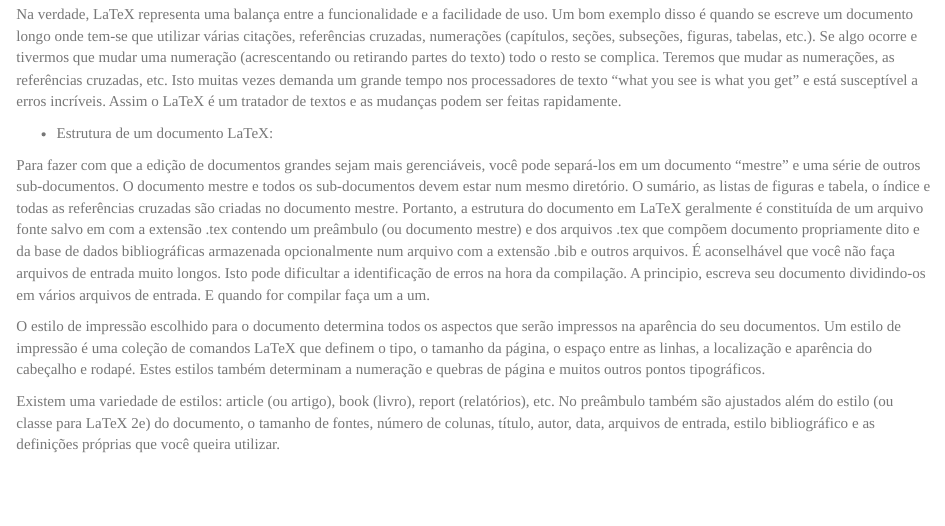
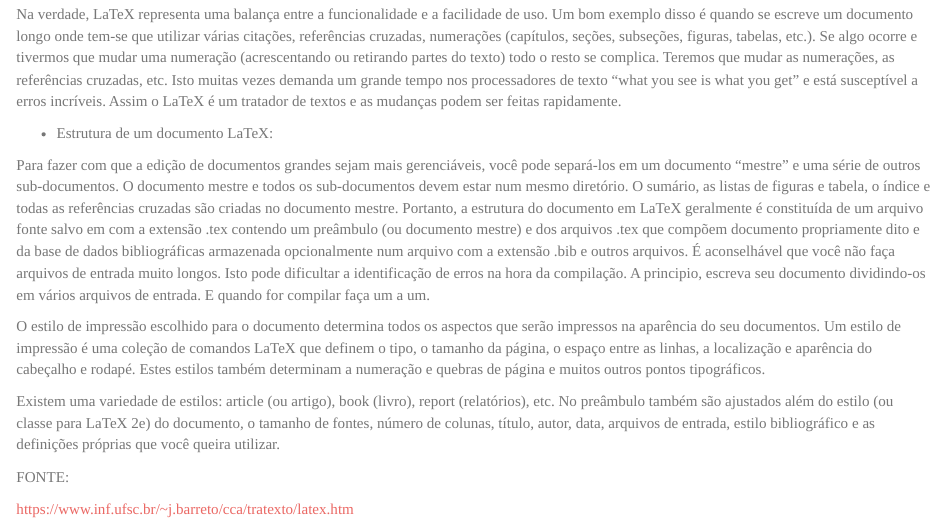
Before and after one commit to leolois10/profmatma41, an R Markdown document (rel01/index.Rmd): the page in a window 1100 px wide, from 4330 px down. The pictures show the output file rel01/index.html that the author committed with the source, opened offline.

Commit message:
Relatório 001

```diff
--- a/rel01/index.Rmd
+++ b/rel01/index.Rmd
@@ -187,3 +187,7 @@ Para fazer com que a edição de documentos grandes sejam mais gerenciáveis, vo
 O estilo de impressão escolhido para o documento determina todos os aspectos que serão impressos na aparência do seu documentos. Um estilo de impressão é uma coleção de comandos LaTeX que definem o tipo, o tamanho da página, o espaço entre as linhas, a localização e aparência do cabeçalho e rodapé. Estes estilos também determinam a numeração e quebras de página e muitos outros pontos tipográficos.
 
 Existem uma variedade de estilos: article (ou artigo), book (livro), report (relatórios), etc. No preâmbulo também são ajustados além do estilo (ou classe para LaTeX 2e) do documento, o tamanho de fontes, número de colunas, título, autor, data, arquivos de entrada, estilo bibliográfico e as definições próprias que você queira utilizar.
+
+FONTE:
+
+https://www.inf.ufsc.br/~j.barreto/cca/tratexto/latex.htm
```
Also changed, not shown: rel01/index.html.
